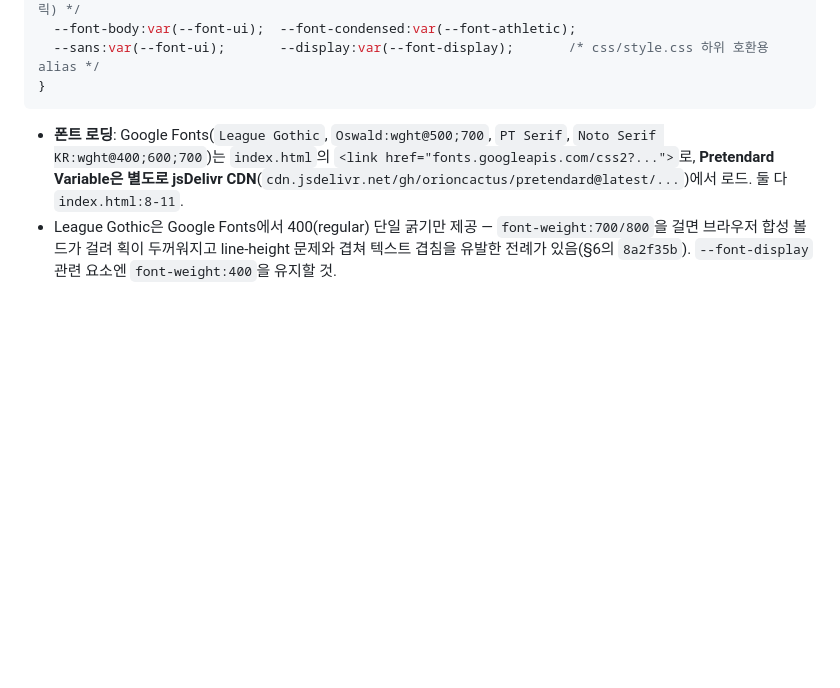
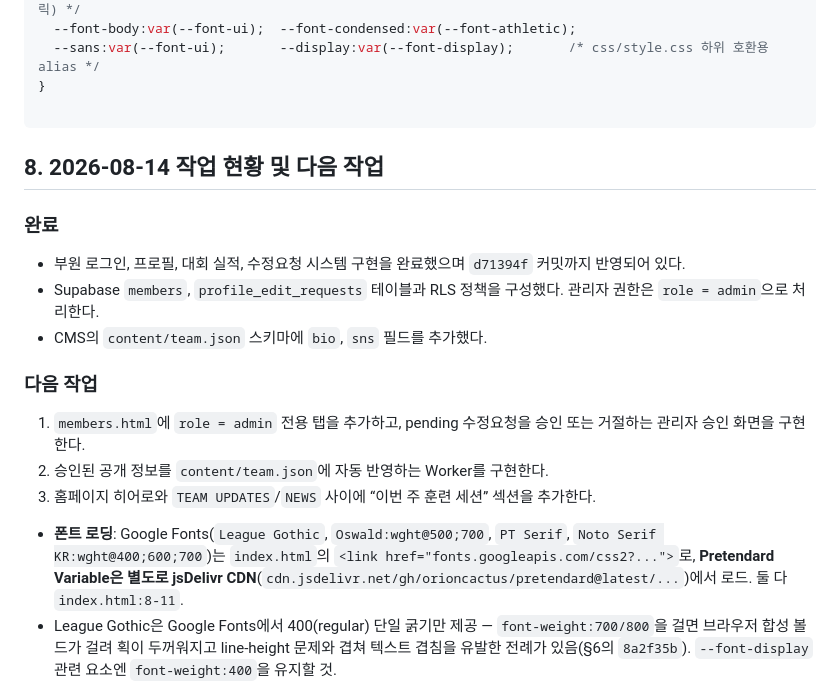
Before and after one commit to KIMCHEM-hub/snu-swimming-team, a Markdown page: CONTEXT.md, the part around the change. Drawn GitHub-style; blank space fills up the shorter version.

Commit message:
docs: update project context

````diff
--- a/CONTEXT.md
+++ b/CONTEXT.md
@@ -107,7 +107,22 @@
   --font-body:var(--font-ui);  --font-condensed:var(--font-athletic);
   --sans:var(--font-ui);       --display:var(--font-display);       /* css/style.css 하위 호환용 alias */
 }
+
 ```
+
+## 8. 2026-08-14 작업 현황 및 다음 작업
+
+### 완료
+
+- 부원 로그인, 프로필, 대회 실적, 수정요청 시스템 구현을 완료했으며 `d71394f` 커밋까지 반영되어 있다.
+- Supabase `members`, `profile_edit_requests` 테이블과 RLS 정책을 구성했다. 관리자 권한은 `role = admin`으로 처리한다.
+- CMS의 `content/team.json` 스키마에 `bio`, `sns` 필드를 추가했다.
+
+### 다음 작업
+
+1. `members.html`에 `role = admin` 전용 탭을 추가하고, pending 수정요청을 승인 또는 거절하는 관리자 승인 화면을 구현한다.
+2. 승인된 공개 정보를 `content/team.json`에 자동 반영하는 Worker를 구현한다.
+3. 홈페이지 히어로와 `TEAM UPDATES`/`NEWS` 사이에 “이번 주 훈련 세션” 섹션을 추가한다.
 
 - **폰트 로딩**: Google Fonts(`League Gothic`, `Oswald:wght@500;700`, `PT Serif`, `Noto Serif KR:wght@400;600;700`)는 `index.html`의 `<link href="fonts.googleapis.com/css2?...">`로, **Pretendard Variable은 별도로 jsDelivr CDN**(`cdn.jsdelivr.net/gh/orioncactus/pretendard@latest/...`)에서 로드. 둘 다 `index.html:8-11`.
 - League Gothic은 Google Fonts에서 400(regular) 단일 굵기만 제공 — `font-weight:700/800`을 걸면 브라우저 합성 볼드가 걸려 획이 두꺼워지고 line-height 문제와 겹쳐 텍스트 겹침을 유발한 전례가 있음(§6의 `8a2f35b`). `--font-display` 관련 요소엔 `font-weight:400`을 유지할 것.
````
